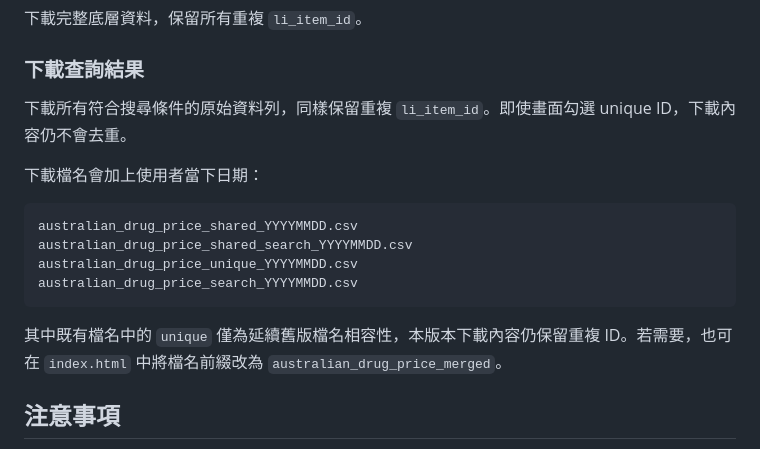
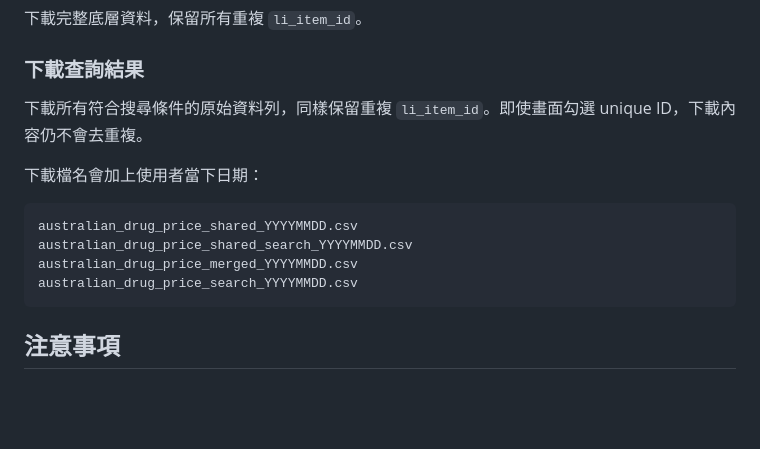
Before and after one commit to chgsh14414/aus-drug-price, a Markdown page: README.md, the part around the change. Rendered like a GitHub page; blank space fills up the shorter version.

````diff
--- a/README.md
+++ b/README.md
@@ -127,18 +127,16 @@ cmnwlth_price_to_pharmacist
 
 ### 下載查詢結果
 
-下載所有符合搜尋條件的原始資料列，同樣保留重複 `li_item_id`。即使畫面勾選 unique ID，下載內容仍不會去重。
+下載所有符合搜尋條件的原始資料列，同樣保留重複 `li_item_id`。即使畫面勾選 unique ID，下載內容仍不會去重複。
 
 下載檔名會加上使用者當下日期：
 
 ```text
 australian_drug_price_shared_YYYYMMDD.csv
 australian_drug_price_shared_search_YYYYMMDD.csv
-australian_drug_price_unique_YYYYMMDD.csv
+australian_drug_price_merged_YYYYMMDD.csv
 australian_drug_price_search_YYYYMMDD.csv
 ```
-
-其中既有檔名中的 `unique` 僅為延續舊版檔名相容性，本版本下載內容仍保留重複 ID。若需要，也可在 `index.html` 中將檔名前綴改為 `australian_drug_price_merged`。
 
 ## 注意事項
 
````
